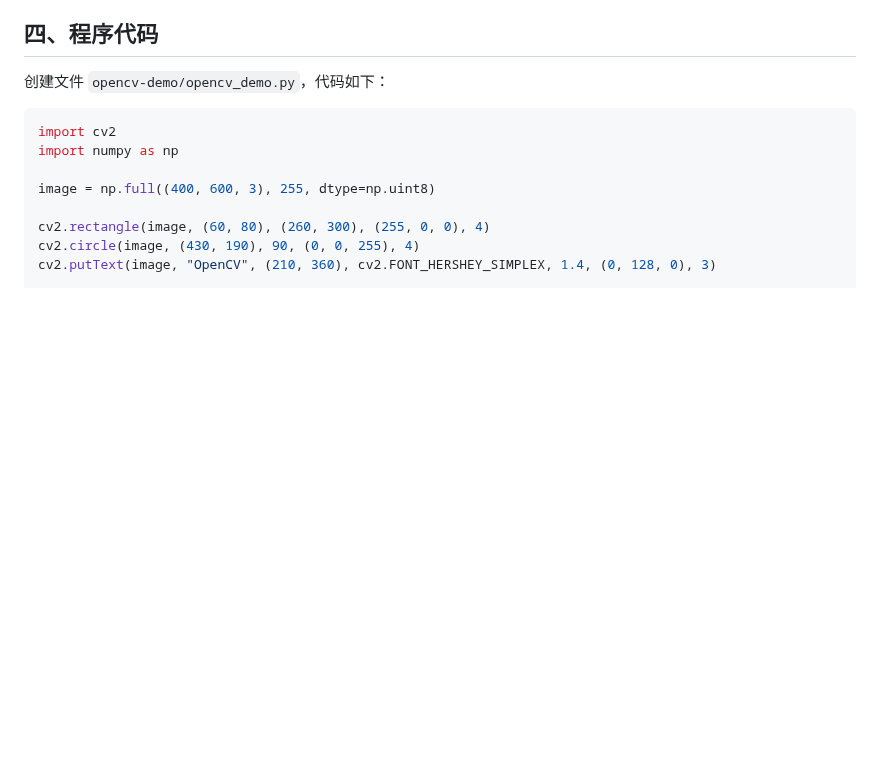
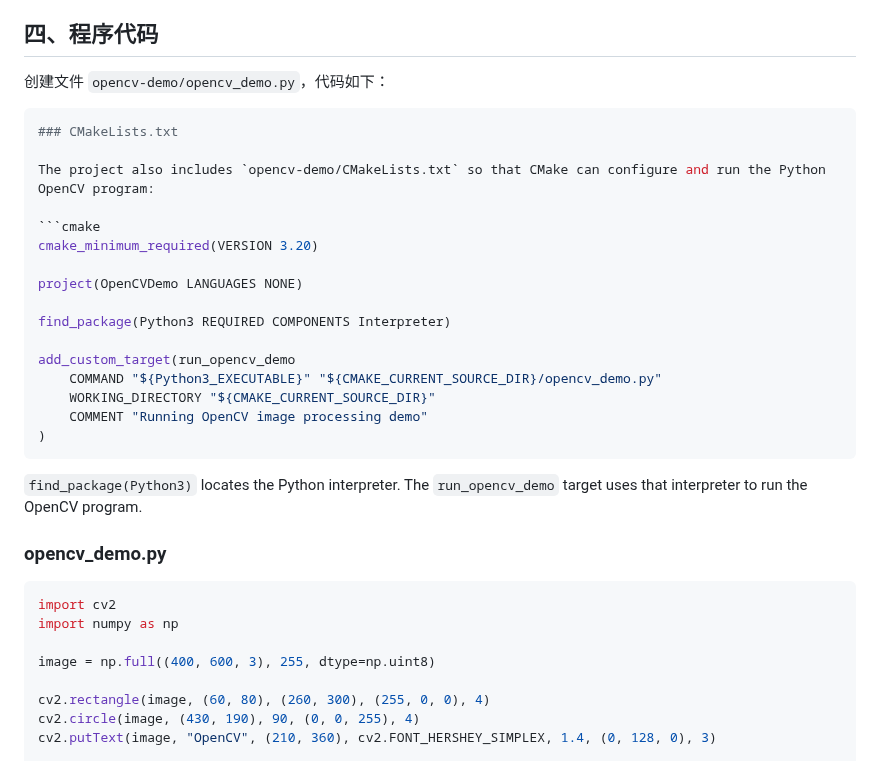
Before and after one commit to yrui50281-coder/BJTU_RTS_test, a Markdown page: Task5-OpenCV.md, the part around one of its changes. Drawn GitHub-style; blank space fills up the shorter version.

````diff
--- a/Task5-OpenCV.md
+++ b/Task5-OpenCV.md
@@ -43,6 +43,29 @@ python -c "import cv2; print(cv2.__version__)"
 ## 四、程序代码
 
 创建文件 `opencv-demo/opencv_demo.py`，代码如下：
+
+```python
+### CMakeLists.txt
+
+The project also includes `opencv-demo/CMakeLists.txt` so that CMake can configure and run the Python OpenCV program:
+
+```cmake
+cmake_minimum_required(VERSION 3.20)
+
+project(OpenCVDemo LANGUAGES NONE)
+
+find_package(Python3 REQUIRED COMPONENTS Interpreter)
+
+add_custom_target(run_opencv_demo
+    COMMAND "${Python3_EXECUTABLE}" "${CMAKE_CURRENT_SOURCE_DIR}/opencv_demo.py"
+    WORKING_DIRECTORY "${CMAKE_CURRENT_SOURCE_DIR}"
+    COMMENT "Running OpenCV image processing demo"
+)
+```
+
+`find_package(Python3)` locates the Python interpreter. The `run_opencv_demo` target uses that interpreter to run the OpenCV program.
+
+### opencv_demo.py
 
 ```python
 import cv2
````
Also changed, not shown: other parts of Task5-OpenCV.md (+14 -0 lines), task5-1.png (added), 3 other files.
